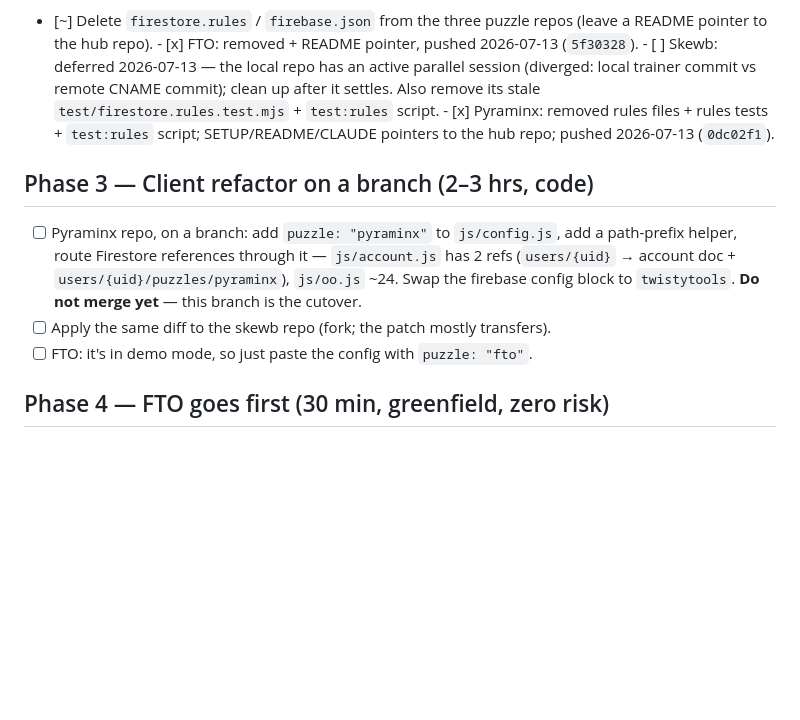
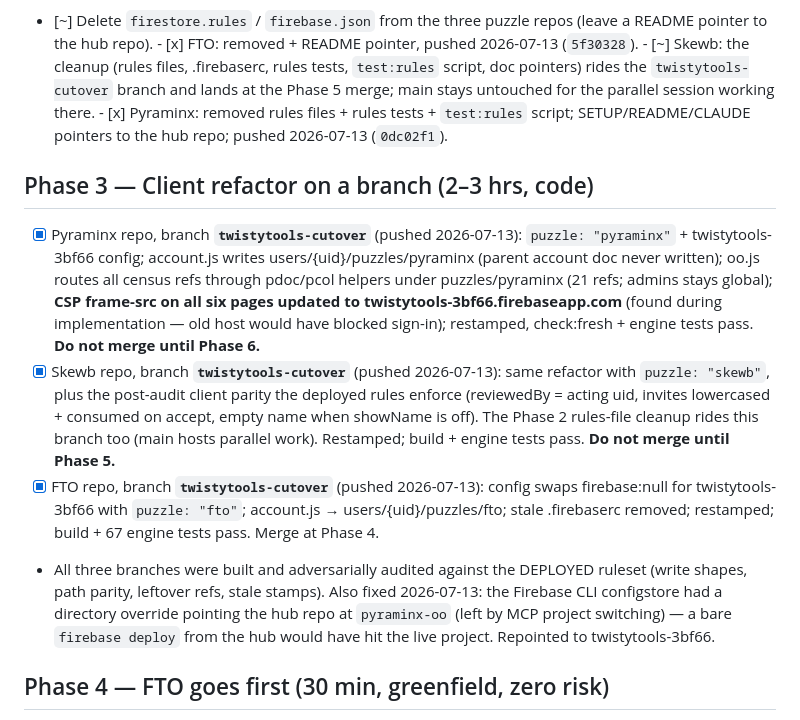
Before and after one commit to Harsha-Paladugu/twistytools.com, a Markdown page: TWISTYTOOLS-MIGRATION.md, the part around the change. Drawn GitHub-style; blank space fills up the shorter version.

Commit message:
Phase 3 done: twistytools-cutover branches pushed in all three repos
Co-Authored-By: Claude Fable 5 <noreply@anthropic.com>

```diff
--- a/TWISTYTOOLS-MIGRATION.md
+++ b/TWISTYTOOLS-MIGRATION.md
@@ -128,23 +128,42 @@ admins/{uid}                     ← global; one bootstrap covers all sites
 - [~] Delete `firestore.rules` / `firebase.json` from the three puzzle repos
       (leave a README pointer to the hub repo).
       - [x] FTO: removed + README pointer, pushed 2026-07-13 (`5f30328`).
-      - [ ] Skewb: deferred 2026-07-13 — the local repo has an active
-            parallel session (diverged: local trainer commit vs remote CNAME
-            commit); clean up after it settles. Also remove its stale
-            `test/firestore.rules.test.mjs` + `test:rules` script.
+      - [~] Skewb: the cleanup (rules files, .firebaserc, rules tests,
+            `test:rules` script, doc pointers) rides the
+            `twistytools-cutover` branch and lands at the Phase 5 merge;
+            main stays untouched for the parallel session working there.
       - [x] Pyraminx: removed rules files + rules tests + `test:rules`
             script; SETUP/README/CLAUDE pointers to the hub repo; pushed
             2026-07-13 (`0dc02f1`).
 
 ## Phase 3 — Client refactor on a branch (2–3 hrs, code)
 
-- [ ] Pyraminx repo, on a branch: add `puzzle: "pyraminx"` to `js/config.js`,
-      add a path-prefix helper, route Firestore references through it —
-      `js/account.js` has 2 refs (`users/{uid}` → account doc +
-      `users/{uid}/puzzles/pyraminx`), `js/oo.js` ~24. Swap the firebase config
-      block to `twistytools`. **Do not merge yet** — this branch is the cutover.
-- [ ] Apply the same diff to the skewb repo (fork; the patch mostly transfers).
-- [ ] FTO: it's in demo mode, so just paste the config with `puzzle: "fto"`.
+- [x] Pyraminx repo, branch **`twistytools-cutover`** (pushed 2026-07-13):
+      `puzzle: "pyraminx"` + twistytools-3bf66 config; account.js writes
+      users/{uid}/puzzles/pyraminx (parent account doc never written);
+      oo.js routes all census refs through pdoc/pcol helpers under
+      puzzles/pyraminx (21 refs; admins stays global); **CSP frame-src on
+      all six pages updated to twistytools-3bf66.firebaseapp.com** (found
+      during implementation — old host would have blocked sign-in);
+      restamped, check:fresh + engine tests pass. **Do not merge until
+      Phase 6.**
+- [x] Skewb repo, branch **`twistytools-cutover`** (pushed 2026-07-13):
+      same refactor with `puzzle: "skewb"`, plus the post-audit client
+      parity the deployed rules enforce (reviewedBy = acting uid, invites
+      lowercased + consumed on accept, empty name when showName is off).
+      The Phase 2 rules-file cleanup rides this branch too (main hosts
+      parallel work). Restamped; build + engine tests pass. **Do not merge
+      until Phase 5.**
+- [x] FTO repo, branch **`twistytools-cutover`** (pushed 2026-07-13):
+      config swaps firebase:null for twistytools-3bf66 with `puzzle:
+      "fto"`; account.js → users/{uid}/puzzles/fto; stale .firebaserc
+      removed; restamped; build + 67 engine tests pass. Merge at Phase 4.
+- All three branches were built and adversarially audited against the
+  DEPLOYED ruleset (write shapes, path parity, leftover refs, stale
+  stamps). Also fixed 2026-07-13: the Firebase CLI configstore had a
+  directory override pointing the hub repo at `pyraminx-oo` (left by MCP
+  project switching) — a bare `firebase deploy` from the hub would have
+  hit the live project. Repointed to twistytools-3bf66.
 
 ## Phase 4 — FTO goes first (30 min, greenfield, zero risk)
 
```
